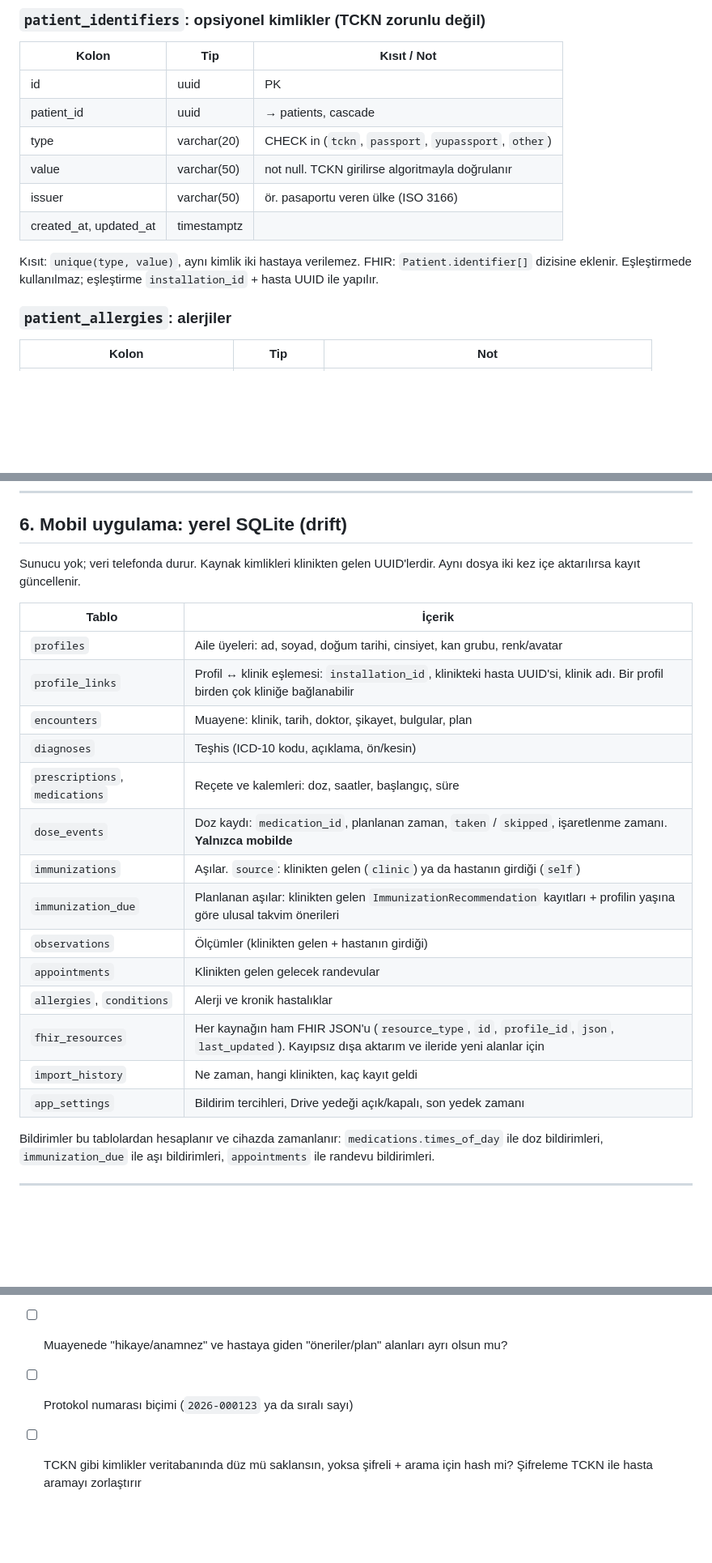
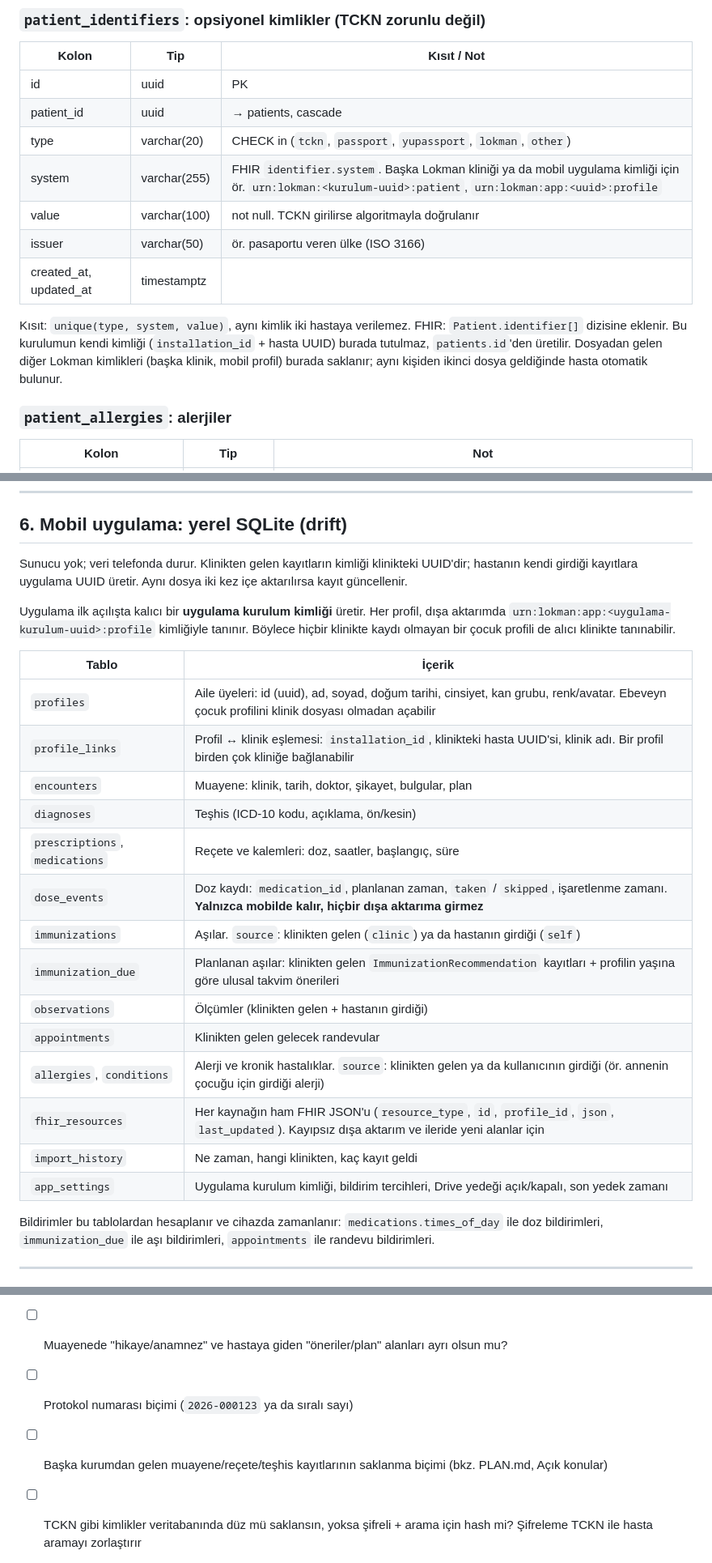
Before and after one commit to cengizonkal/lokman, a Markdown page: docs/VERITABANI.md, 3 parts joined by grey strips. Shown at 81% size. GitHub-like rendering; blank space fills up the shorter version.

```diff
--- a/docs/VERITABANI.md
+++ b/docs/VERITABANI.md
@@ -161,13 +161,14 @@ Yalnızca ekleme yapılır. Bir veritabanı tetikleyicisi `UPDATE` ve `DELETE` i
 |---|---|---|
 | id | uuid | PK |
 | patient_id | uuid | → patients, cascade |
-| type | varchar(20) | CHECK in (`tckn`, `passport`, `yupassport`, `other`) |
-| value | varchar(50) | not null. TCKN girilirse algoritmayla doğrulanır |
+| type | varchar(20) | CHECK in (`tckn`, `passport`, `yupassport`, `lokman`, `other`) |
+| system | varchar(255) | FHIR `identifier.system`. Başka Lokman kliniği ya da mobil uygulama kimliği için ör. `urn:lokman:<kurulum-uuid>:patient`, `urn:lokman:app:<uuid>:profile` |
+| value | varchar(100) | not null. TCKN girilirse algoritmayla doğrulanır |
 | issuer | varchar(50) | ör. pasaportu veren ülke (ISO 3166) |
 | created_at, updated_at | timestamptz | |
 
-Kısıt: `unique(type, value)`, aynı kimlik iki hastaya verilemez.
-FHIR: `Patient.identifier[]` dizisine eklenir. Eşleştirmede kullanılmaz; eşleştirme `installation_id` + hasta UUID ile yapılır.
+Kısıt: `unique(type, system, value)`, aynı kimlik iki hastaya verilemez.
+FHIR: `Patient.identifier[]` dizisine eklenir. Bu kurulumun kendi kimliği (`installation_id` + hasta UUID) burada tutulmaz, `patients.id`'den üretilir. Dosyadan gelen diğer Lokman kimlikleri (başka klinik, mobil profil) burada saklanır; aynı kişiden ikinci dosya geldiğinde hasta otomatik bulunur.
 
 ### `patient_allergies`: alerjiler
 | Kolon | Tip | Not |
@@ -507,24 +516,26 @@ Akış: hastanın dosyası yüklenir. Dosyadaki `installation_id` + hasta UUID b
 
 ## 6. Mobil uygulama: yerel SQLite (drift)
 
-Sunucu yok; veri telefonda durur. Kaynak kimlikleri klinikten gelen UUID'lerdir. Aynı dosya iki kez içe aktarılırsa kayıt güncellenir.
+Sunucu yok; veri telefonda durur. Klinikten gelen kayıtların kimliği klinikteki UUID'dir; hastanın kendi girdiği kayıtlara uygulama UUID üretir. Aynı dosya iki kez içe aktarılırsa kayıt güncellenir.
+
+Uygulama ilk açılışta kalıcı bir **uygulama kurulum kimliği** üretir. Her profil, dışa aktarımda `urn:lokman:app:<uygulama-kurulum-uuid>:profile` kimliğiyle tanınır. Böylece hiçbir klinikte kaydı olmayan bir çocuk profili de alıcı klinikte tanınabilir.
 
 | Tablo | İçerik |
 |---|---|
-| `profiles` | Aile üyeleri: ad, soyad, doğum tarihi, cinsiyet, kan grubu, renk/avatar |
+| `profiles` | Aile üyeleri: id (uuid), ad, soyad, doğum tarihi, cinsiyet, kan grubu, renk/avatar. Ebeveyn çocuk profilini klinik dosyası olmadan açabilir |
 | `profile_links` | Profil ↔ klinik eşlemesi: `installation_id`, klinikteki hasta UUID'si, klinik adı. Bir profil birden çok kliniğe bağlanabilir |
 | `encounters` | Muayene: klinik, tarih, doktor, şikayet, bulgular, plan |
 | `diagnoses` | Teşhis (ICD-10 kodu, açıklama, ön/kesin) |
 | `prescriptions`, `medications` | Reçete ve kalemleri: doz, saatler, başlangıç, süre |
-| `dose_events` | Doz kaydı: `medication_id`, planlanan zaman, `taken` / `skipped`, işaretlenme zamanı. **Yalnızca mobilde** |
+| `dose_events` | Doz kaydı: `medication_id`, planlanan zaman, `taken` / `skipped`, işaretlenme zamanı. **Yalnızca mobilde kalır, hiçbir dışa aktarıma girmez** |
 | `immunizations` | Aşılar. `source`: klinikten gelen (`clinic`) ya da hastanın girdiği (`self`) |
 | `immunization_due` | Planlanan aşılar: klinikten gelen `ImmunizationRecommendation` kayıtları + profilin yaşına göre ulusal takvim önerileri |
 | `observations` | Ölçümler (klinikten gelen + hastanın girdiği) |
 | `appointments` | Klinikten gelen gelecek randevular |
-| `allergies`, `conditions` | Alerji ve kronik hastalıklar |
+| `allergies`, `conditions` | Alerji ve kronik hastalıklar. `source`: klinikten gelen ya da kullanıcının girdiği (ör. annenin çocuğu için girdiği alerji) |
 | `fhir_resources` | Her kaynağın ham FHIR JSON'u (`resource_type`, `id`, `profile_id`, `json`, `last_updated`). Kayıpsız dışa aktarım ve ileride yeni alanlar için |
 | `import_history` | Ne zaman, hangi klinikten, kaç kayıt geldi |
-| `app_settings` | Bildirim tercihleri, Drive yedeği açık/kapalı, son yedek zamanı |
+| `app_settings` | Uygulama kurulum kimliği, bildirim tercihleri, Drive yedeği açık/kapalı, son yedek zamanı |
 
 Bildirimler bu tablolardan hesaplanır ve cihazda zamanlanır: `medications.times_of_day` ile doz bildirimleri, `immunization_due` ile aşı bildirimleri, `appointments` ile randevu bildirimleri.
 
@@ -536,4 +547,5 @@ Bildirimler bu tablolardan hesaplanır ve cihazda zamanlanır: `medications.time
 - [ ] Reçete türü (normal / kırmızı / yeşil / mor / turuncu) ve kutu adedi tutulsun mu?
 - [ ] Muayenede "hikaye/anamnez" ve hastaya giden "öneriler/plan" alanları ayrı olsun mu?
 - [ ] Protokol numarası biçimi (`2026-000123` ya da sıralı sayı)
+- [ ] Başka kurumdan gelen muayene/reçete/teşhis kayıtlarının saklanma biçimi (bkz. PLAN.md, Açık konular)
 - [ ] TCKN gibi kimlikler veritabanında düz mü saklansın, yoksa şifreli + arama için hash mi? Şifreleme TCKN ile hasta aramayı zorlaştırır
```
Also changed, not shown: other parts of docs/VERITABANI.md (+9 -1 lines), docs/PLAN.md (+22 -5 lines).
